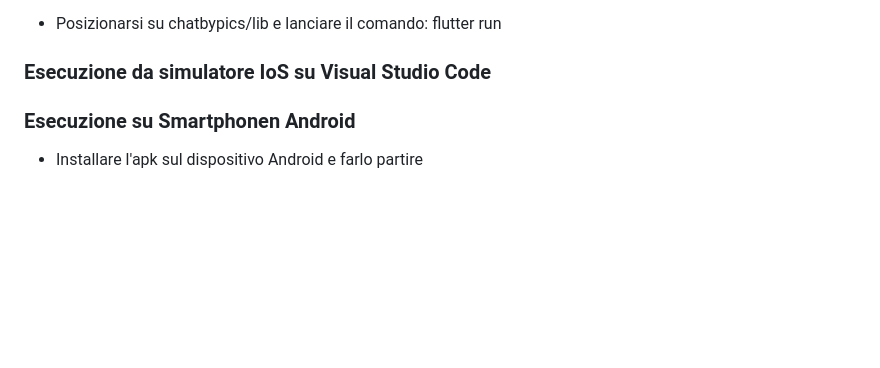
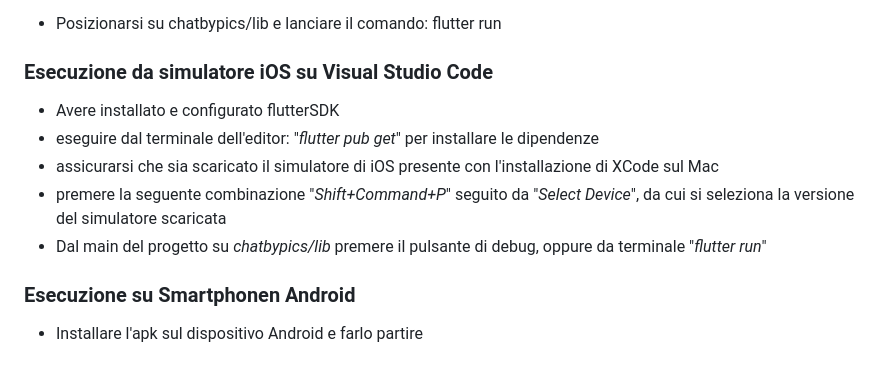
Before and after one commit to lucazucchetti/CAA-ing-software-a.a.-2025-2026, a Markdown page: ISTRUZIONI.md, the part around the change. Rendered like a GitHub page; blank space fills up the shorter version.

Commit message:
Aggiunta istruzioni per simulatore iOS e immagine use case nel documento 3

```diff
--- a/ISTRUZIONI.md
+++ b/ISTRUZIONI.md
@@ -36,7 +36,12 @@ Di seguito le istruzioni per eseguire l'app chatbypics
 
 + Posizionarsi su chatbypics/lib e lanciare il comando: flutter run
 
-### Esecuzione da simulatore IoS su Visual Studio Code
+### Esecuzione da simulatore iOS su Visual Studio Code
++ Avere installato e configurato flutterSDK
++ eseguire dal terminale dell'editor: "*flutter pub get*" per installare le dipendenze
++ assicurarsi che sia scaricato il simulatore di iOS presente con l'installazione di XCode sul Mac
++ premere la seguente combinazione "*Shift+Command+P*" seguito da "*Select Device*", da cui si seleziona la versione del simulatore scaricata
++ Dal main del progetto su *chatbypics/lib* premere il pulsante di debug, oppure da terminale "*flutter run*"
 
 ### Esecuzione su Smartphonen Android
 
```
Also changed, not shown: documentation/Documentazione Markdown/Documento 3 - Requisiti.md (+3 -0 lines), documentation/Documentazione Markdown/Immagini/useCaseDiagramGenerale.png (added), 2 other files.
